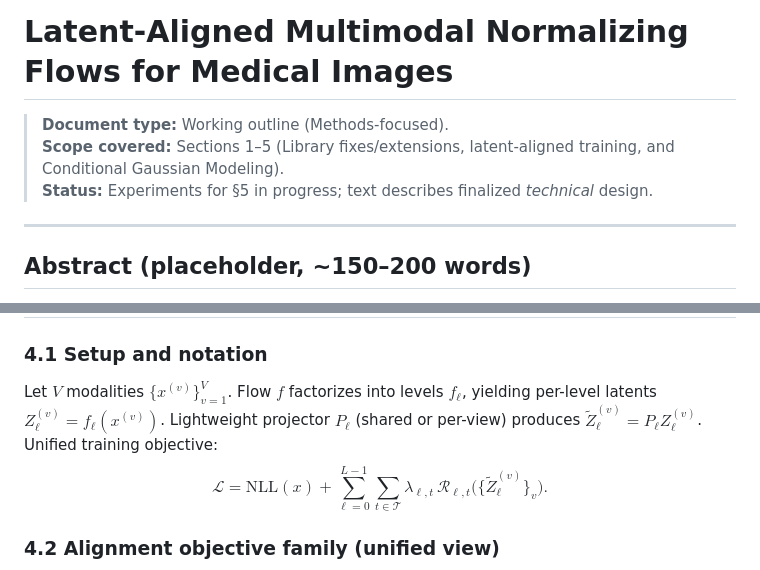
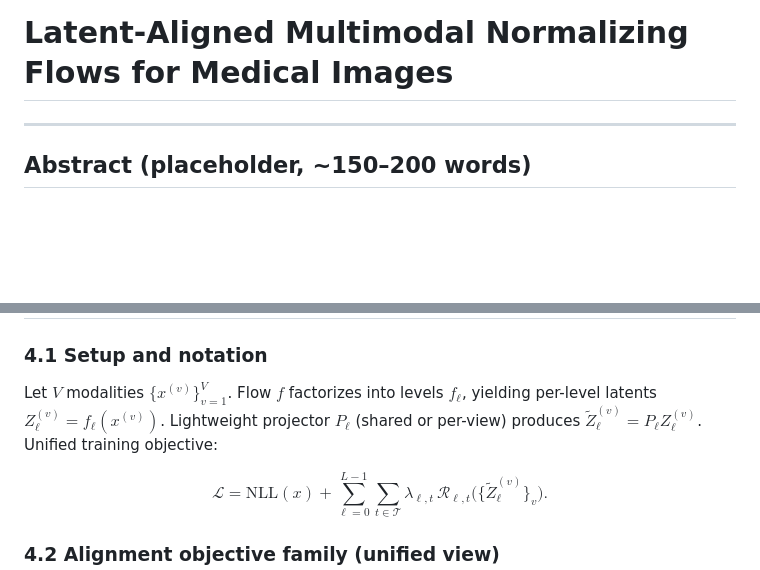
Before and after one commit to ntustison/LAMNrFlows, a Markdown page: Manuscript/outline_latent_aligned_mmnf.md, 2 parts joined by grey strips. Rendered like a GitHub page; blank space fills up the shorter version.

Commit message:
Revise outline and training objectives in manuscript
Updated the outline for the Latent-Aligned Multimodal Normalizing Flows manuscript, refining sections on training setup and alignment objectives.

```diff
--- a/Manuscript/outline_latent_aligned_mmnf.md
+++ b/Manuscript/outline_latent_aligned_mmnf.md
@@ -1,8 +1,4 @@
 # Latent-Aligned Multimodal Normalizing Flows for Medical Images
-
-> **Document type:** Working outline (Methods-focused).
-> **Scope covered:** Sections 1–5 (Library fixes/extensions, latent-aligned training, and Conditional Gaussian Modeling).
-> **Status:** Experiments for §5 in progress; text describes finalized *technical* design.
 
 ---
 
@@ -55,8 +51,9 @@
 
 ## 4. Latent-Aligned Training (with Aleatoric-Aware Weighting)
 ### 4.1 Setup and notation
-Let $V$ modalities $\{x^{(v)}\}_{v=1}^V$. Flow $f$ factorizes into levels $f_\ell$, yielding per-level latents $Z_\ell^{(v)}=f_\ell(x^{(v)})$. Lightweight projector $P_\ell$ (shared or per-view) produces $\tilde Z_\ell^{(v)}=P_\ell Z_\ell^{(v)}$.
+Let $V$ modalities $\lbrace x^{(v)}\rbrace_{v=1}^V$. Flow $f$ factorizes into levels $f_\ell$, yielding per-level latents $Z_\ell^{(v)}=f_\ell(x^{(v)})$. Lightweight projector $P_\ell$ (shared or per-view) produces $\tilde Z_\ell^{(v)}=P_\ell Z_\ell^{(v)}$.
 Unified training objective:
+
 $$\mathcal{L} = \mathrm{NLL}(x) + \sum_{\ell=0}^{L-1}\sum_{t\in\mathcal{T}} \lambda_{\ell,t}\,\mathcal{R}_{\ell,t}\big(\{\tilde Z_\ell^{(v)}\}_v\big).$$
 
 ### 4.2 Alignment objective family (unified view)
```
Also changed, not shown: other parts of Manuscript/outline_latent_aligned_mmnf.md (+2 -0 lines).
